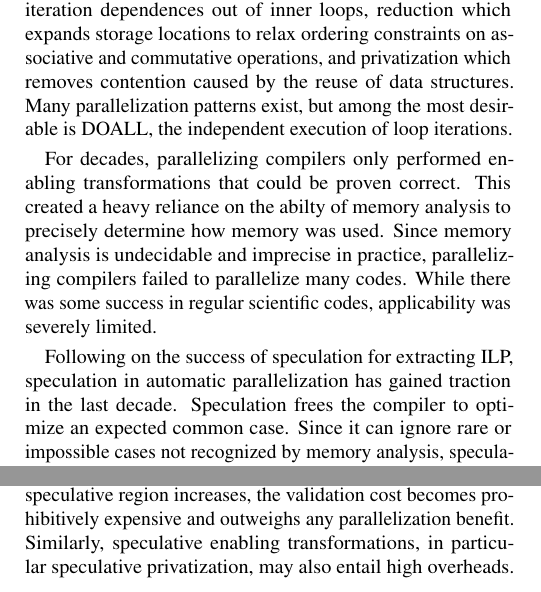
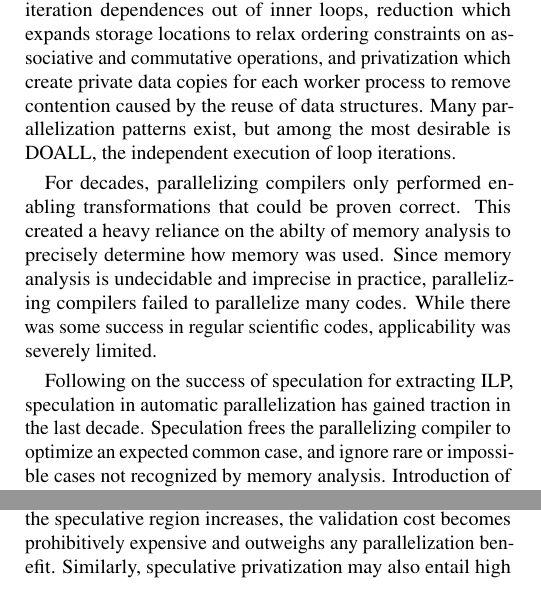
Before and after one commit to PrincetonUniversity/cpf, a LaTeX document (doc/paper.tex, which reads doc/introduction.tex): two parts of the columns of page 1 of 13, joined at a grey line, cut so that both start at the same text. Compiled offline with pdfLaTeX; a LaTeX package or settings file that is missing is left out.

Commit message:
New intro updates

```diff
--- a/doc/introduction.tex
+++ b/doc/introduction.tex
@@ -32,10 +32,10 @@ parallelization pattern.  Examples of enabling transforms include loop
 skewing which re-arranges array accesses to move cross-iteration
 dependences out of inner loops, reduction which expands storage
 locations to relax ordering constraints on associative and commutative
-operations, and privatization which removes contention caused by the
-reuse of data structures.  Many parallelization patterns exist, but
-among the most desirable is DOALL, the independent execution of loop
-iterations.
+operations, and privatization which create private data copies for
+each worker process to remove contention caused by the reuse of data
+structures.  Many parallelization patterns exist, but among the most
+desirable is DOALL, the independent execution of loop iterations.
 
 For decades, parallelizing compilers only performed enabling
 transformations that could be proven correct.  This created a heavy
@@ -47,6 +47,6 @@ applicability was severely limited.
 
 Following on the success of speculation for extracting ILP,
 speculation in automatic parallelization has gained traction in the
-last decade.  Speculation frees the compiler to optimize an expected
-common case.  Since it can ignore rare or impossible cases not
-recognized by memory analysis, speculation frees automatic
+last decade.  Speculation frees the parallelizing compiler to optimize
+an expected common case, and ignore rare or impossible cases not
+recognized by memory analysis.  Introduction of speculation led to
```
Also changed, not shown: doc/introduction.tex (27 more changed lines).
